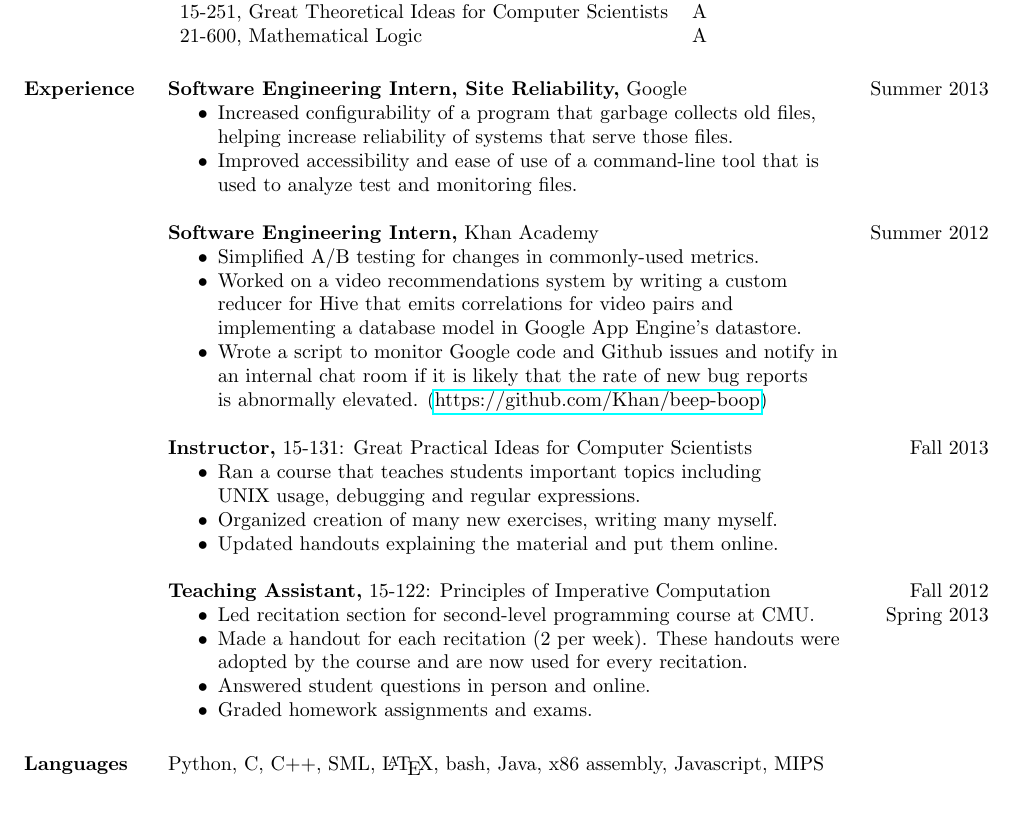
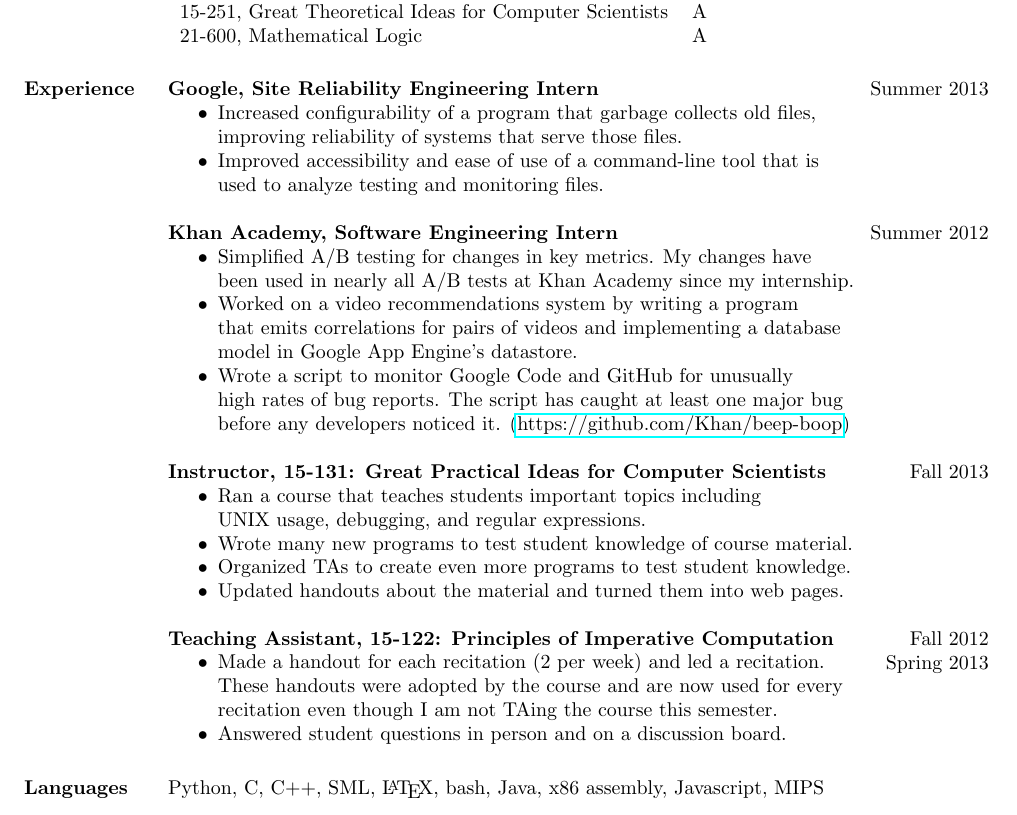
Before and after one commit to joshzimmerman/resume, a LaTeX CV (resume.tex): part of the page, cut so that both start at the same text. Compiled offline with pdfLaTeX.

Commit message:
Minor formatting modifications, rephrased some bullet points to be clearer and more descriptive.

```diff
--- a/resume.tex
+++ b/resume.tex
@@ -44,51 +44,49 @@
   \end{tabular}
 
 \section{Experience}
-  \textbf{Software Engineering Intern, Site Reliability,} Google
+  \textbf{Google, Site Reliability Engineering Intern}
     \hfill Summer 2013
   \begin{itemize} \itemsep -2pt  % reduce space between items
-    \item Increased configurability of a program that garbage collects old
-            files,\\
-          helping increase reliability of systems that serve those files.
-    \item Improved accessibility and ease of use of a command-line tool that
-            is\\
-          used to analyze test and monitoring files.
+    \item Increased configurability of a program that garbage collects old files,\\
+          improving reliability of systems that serve those files.
+    \item Improved accessibility and ease of use of a command-line tool that is\\
+          used to analyze testing and monitoring files.
   \end{itemize}
 
-  \textbf{Software Engineering Intern,} Khan Academy \hfill Summer 2012
+  \textbf{Khan Academy, Software Engineering Intern} \hfill Summer 2012
   \begin{itemize} \itemsep -2pt %reduce space between items
-  \item Simplified A/B testing for changes in commonly-used metrics.
-  \item Worked on a video recommendations system by writing a custom \\
-    reducer for Hive that emits correlations for video pairs and \\
-      implementing a database model in Google App Engine's datastore.
-  \item Wrote a script to monitor Google code and Github issues and notify in \\
-      an internal chat room if it is likely that the rate of new bug reports \\
-      is abnormally elevated.
-      (\href{https://github.com/Khan/beep-boop}
-            {https://github.com/Khan/beep-boop})
+  \item Simplified A/B testing for changes in key metrics. My changes have \\
+    been used in nearly all A/B tests at Khan Academy since my internship.
+  \item Worked on a video recommendations system by writing a program \\
+    that emits correlations for pairs of videos and implementing a database \\
+    model in Google App Engine's datastore.
+  \item Wrote a script to monitor Google Code and GitHub for unusually\\
+    high rates of bug reports. The script has caught at least one major bug\\
+    before any developers noticed it.  (\href{https://github.com/Khan/beep-boop}
+                                            {https://github.com/Khan/beep-boop})
   \end{itemize}
 
-  \textbf{Instructor,} 15-131: Great Practical Ideas for Computer Scientists
+  \textbf{Instructor, 15-131: Great Practical Ideas for Computer Scientists}
     \hfill Fall 2013
   \begin{itemize} \itemsep -2pt
     \item Ran a course that teaches students important topics including\\
-      UNIX usage, debugging and regular expressions.
-    \item Organized creation of many new exercises, writing many myself.
-    \item Updated handouts explaining the material and put them online.
+      UNIX usage, debugging, and regular expressions.
+    \item Wrote many new programs to test student knowledge of course material.
+    \item Organized TAs to create even more programs to test student knowledge.
+    \item Updated handouts about the material and turned them into web pages.
   \end{itemize}
 
   % Blank line below is to get spacing on "Spring 2013" correct -- otherwise
   % the hphantom doesn't change the placement and it's too far left.
-  \textbf{Teaching Assistant,} 15-122: Principles of Imperative Computation
+  \textbf{Teaching Assistant, 15-122: Principles of Imperative Computation}
     \hfill Fall 2012\\ \hphantom{1em} \hfill Spring 2013
 
   \vspace{-1em}\vspace{-1ex}
   \begin{itemize} \itemsep -2pt
-    \item Led recitation section for second-level programming course at CMU.
-    \item Made a handout for each recitation (2 per week). These handouts were \\
-      adopted by the course and are now used for every recitation.
-    \item Answered student questions in person and online.
-    \item Graded homework assignments and exams.
+    \item Made a handout for each recitation (2 per week) and led a recitation. \\
+      These handouts were adopted by the course and are now used for every \\
+      recitation even though I am not TAing the course this semester.
+    \item Answered student questions in person and on a discussion board.
   \end{itemize}
 
 \section{Languages}
```
